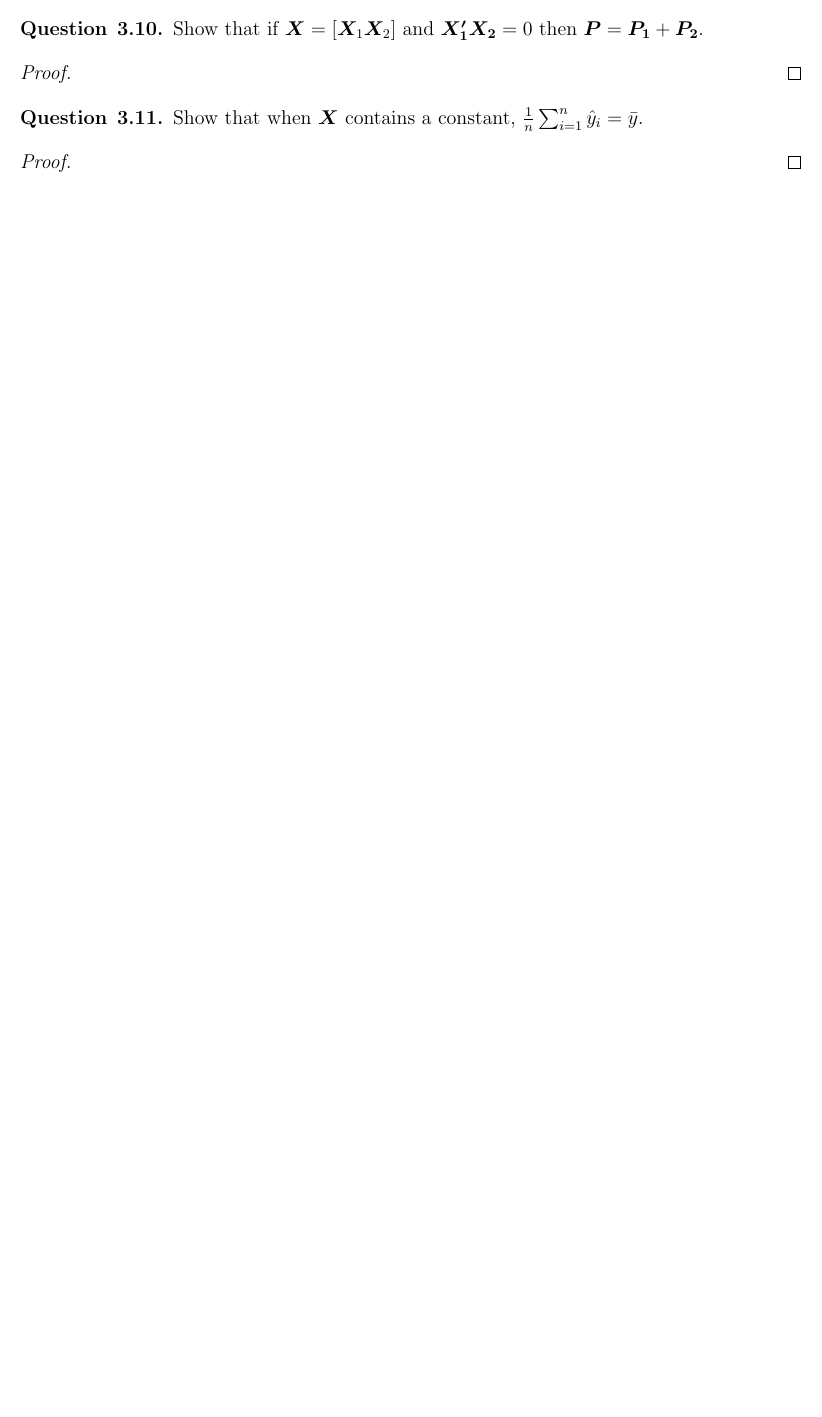
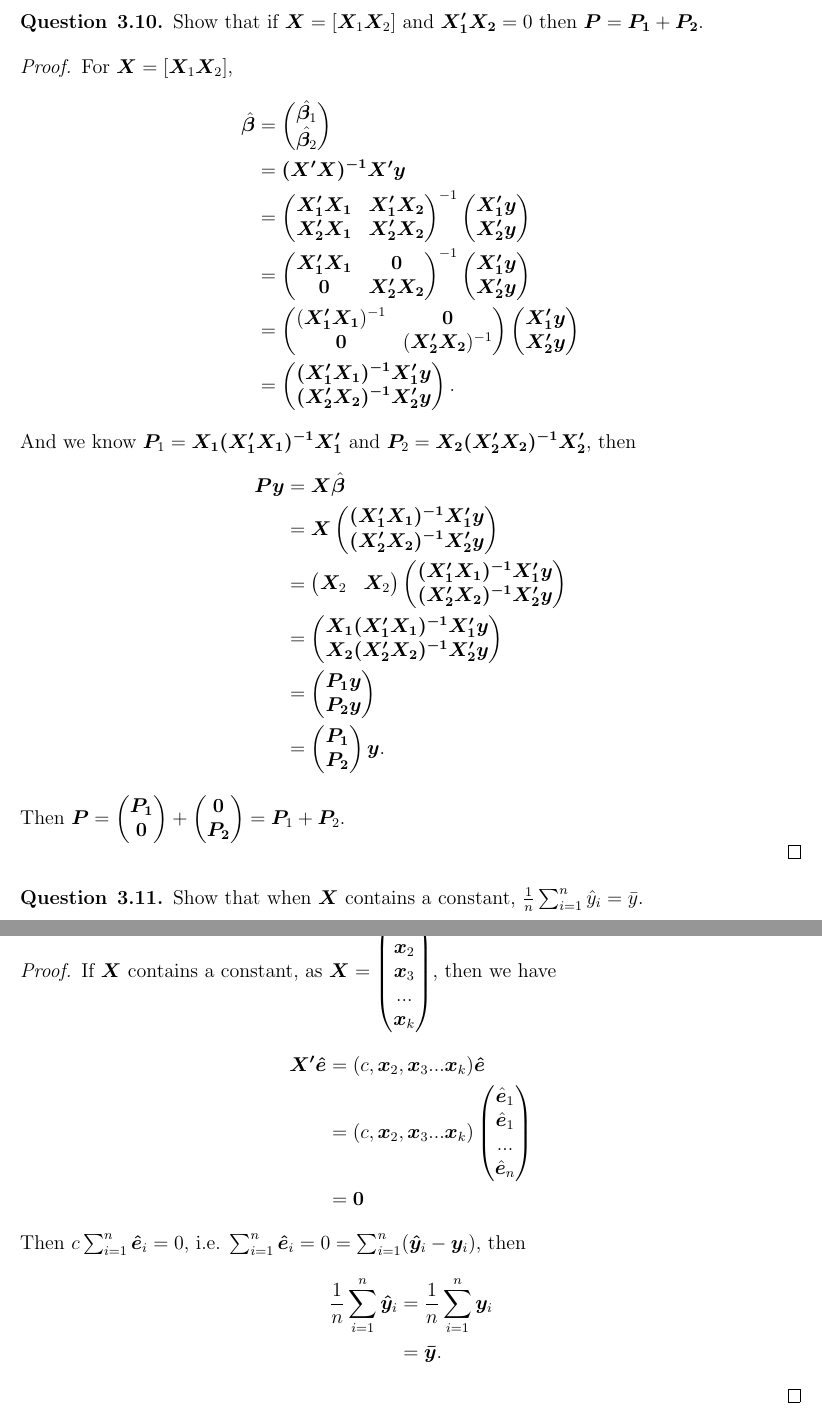
Before and after one commit to arwenzhou/Econometric-Assignment, a LaTeX problem sheet (Econometric Assignment2.tex): part of the page before the commit and two parts of pages 3 and 4 of 4 after it, the two joined at a grey line, cut so that both start at the same text, the shorter picture padded with empty space. Compiled offline with pdfLaTeX.

Commit message:
Answer of Assignment2

```diff
--- a/Econometric Assignment2.tex
+++ b/Econometric Assignment2.tex
@@ -67,6 +114,32 @@ Show that if $\bm{X} = [\bm{X}_1\bm{X}_2]$ and $\bm{X'_1X_2} = 0$ then $\bm{P} =
 \end{question}
 
 \begin{proof}
+For $\bm{X} = [\bm{X}_1\bm{X}_2]$,
+\begin{align*}
+\hat{\bm{\beta}} &= \begin{pmatrix}\hat{\bm{\beta}_1}\\\hat{\bm{\beta}_2}\end{pmatrix}\\
+&=\bm{(X'X)^{-1}X'y}\\
+&=\begin{pmatrix}\bm{X_1'X_1}&\bm{X_1'X_2}\\
+\bm{X_2'X_1}&\bm{X_2'X_2}\end{pmatrix}^{-1}
+\begin{pmatrix}\bm{X_1'y}\\\bm{X_2'y}\end{pmatrix}\\
+&= \begin{pmatrix}\bm{X_1'X_1}&\bm{0}\\
+\bm{0}&\bm{X_2'X_2}\end{pmatrix}^{-1}
+\begin{pmatrix}\bm{X_1'y}\\\bm{X_2'y}\end{pmatrix}\\
+&=\begin{pmatrix}(\bm{X_1'X_1})^{-1}&\bm{0}\\
+\bm{0}&(\bm{X_2'X_2})^{-1}\end{pmatrix}
+\begin{pmatrix}\bm{X_1'y}\\\bm{X_2'y}\end{pmatrix}\\
+&=\begin{pmatrix}\bm{(X_1'X_1)^{-1}X_1'y}\\\bm{(X_2'X_2)^{-1}X_2'y}\end{pmatrix}.
+\end{align*}
+And we know $\bm{P}_1 = \bm{X_1(X_1'X_1)^{-1}X_1'}$ and $\bm{P}_2 = \bm{X_2(X_2'X_2)^{-1}X_2'}$, then
+\begin{align*}
+\bm{Py}&=\bm{X}\hat{\bm{\beta}}\\ &=\bm{X}\begin{pmatrix}\bm{(X_1'X_1)^{-1}X_1'y}\\\bm{(X_2'X_2)^{-1}X_2'y}\end{pmatrix}\\
+&=\begin{pmatrix}\bm{X}_2&\bm{X}_2\end{pmatrix}\begin{pmatrix}\bm{(X_1'X_1)^{-1}X_1'y}\\\bm{(X_2'X_2)^{-1}X_2'y}\end{pmatrix}\\
+&=\begin{pmatrix}\bm{X_1(X_1'X_1)^{-1}X_1'y}\\\bm{X_2(X_2'X_2)^{-1}X_2'y}\end{pmatrix}\\
+&=\begin{pmatrix}\bm{P_1y}\\\bm{P_2y}\end{pmatrix}\\
+&=\begin{pmatrix}\bm{P_1}\\\bm{P_2}\end{pmatrix}\bm{y}.
+\end{align*}
+Then $\bm{P} = \begin{pmatrix}\bm{P_1}\\\bm{0}\end{pmatrix}+
+\begin{pmatrix}\bm{0}\\\bm{P_2}\end{pmatrix} = \bm{P}_1+\bm{P}_2$.
+
 \end{proof}
 
 \begin{question}{3.11}
@@ -74,6 +147,21 @@ Show that when $\bm{X}$ contains a constant, $\frac{1}{n}\sum_{i = 1}^{n}\hat{y}
 \end{question}
 
 \begin{proof}
+If $\bm{X}$ contains a constant, as $\bm{X} = \begin{pmatrix}c\\\bm{x}_2\\\bm{x}_3\\...\\\bm{x}_k\end{pmatrix}$, then we have
+\begin{align*}
+\bm{X'\hat{e}}&=(c,\bm{x}_2,\bm{x}_3...\bm{x}_k)\bm{\hat{e}}\\
+&=(c,\bm{x}_2,\bm{x}_3...\bm{x}_k)
+\begin{pmatrix}
+\hat{\bm{e}}_1\\\hat{\bm{e}}_1\\...\\\hat{\bm{e}}_n
+\end{pmatrix}\\
+&=\bm{0}
+\end{align*}
+Then $c\sum_{i = 1}^{n}\bm{\hat{e}}_i = 0$, i.e. $\sum_{i = 1}^{n}\bm{\hat{e}}_i = 0 = \sum_{i = 1}^{n}(\bm{\hat{y}}_i-\bm{y}_i)$, then
+\begin{align*}
+\frac{1}{n}\sum_{i = 1}^{n}\bm{\hat{y}}_i &= \frac{1}{n}\sum_{i = 1}^{n}\bm{y}_i\\
+&= \bm{\Bar{y}}.
+\end{align*}
+
 \end{proof}
 
 \end{document}
```
Also changed, not shown: Econometric Assignment2.tex (51 more changed lines).
